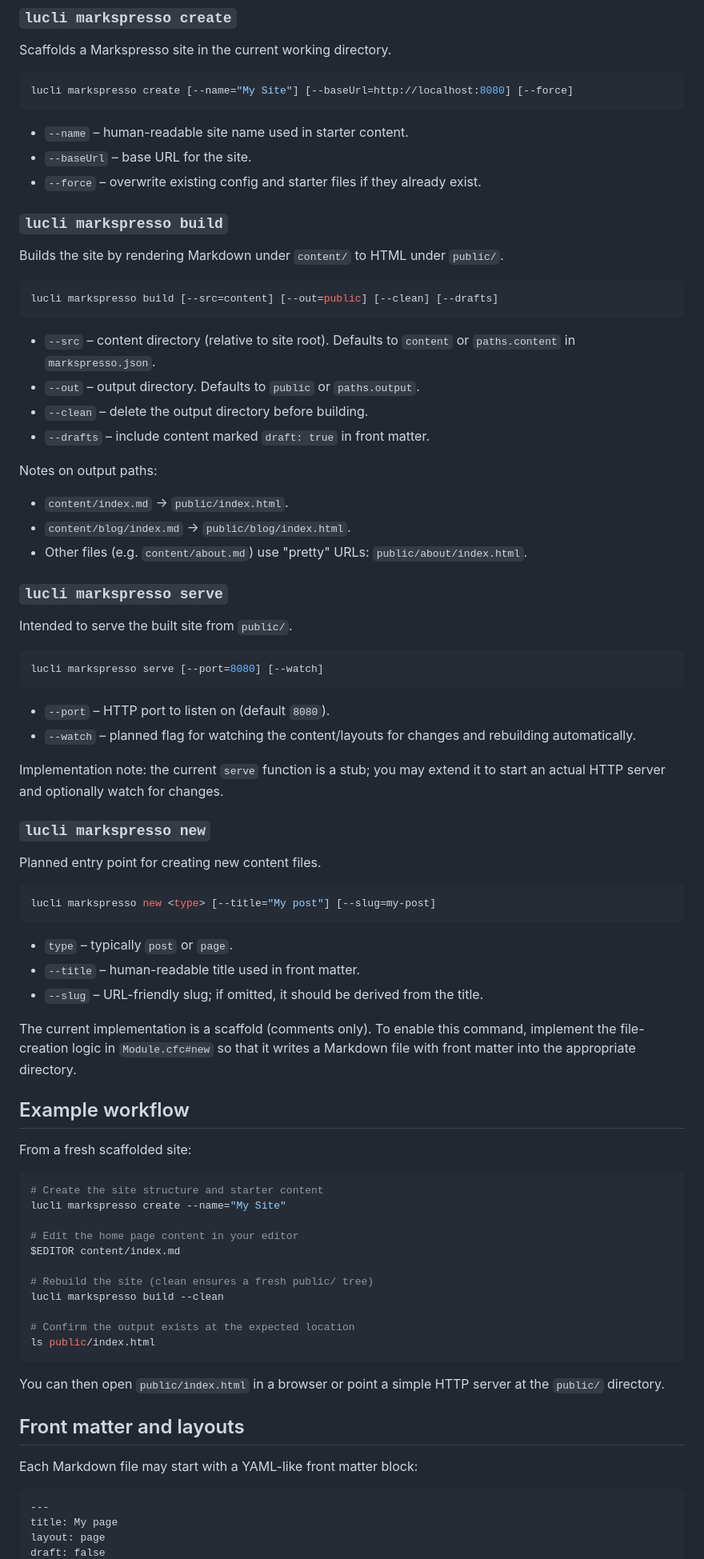
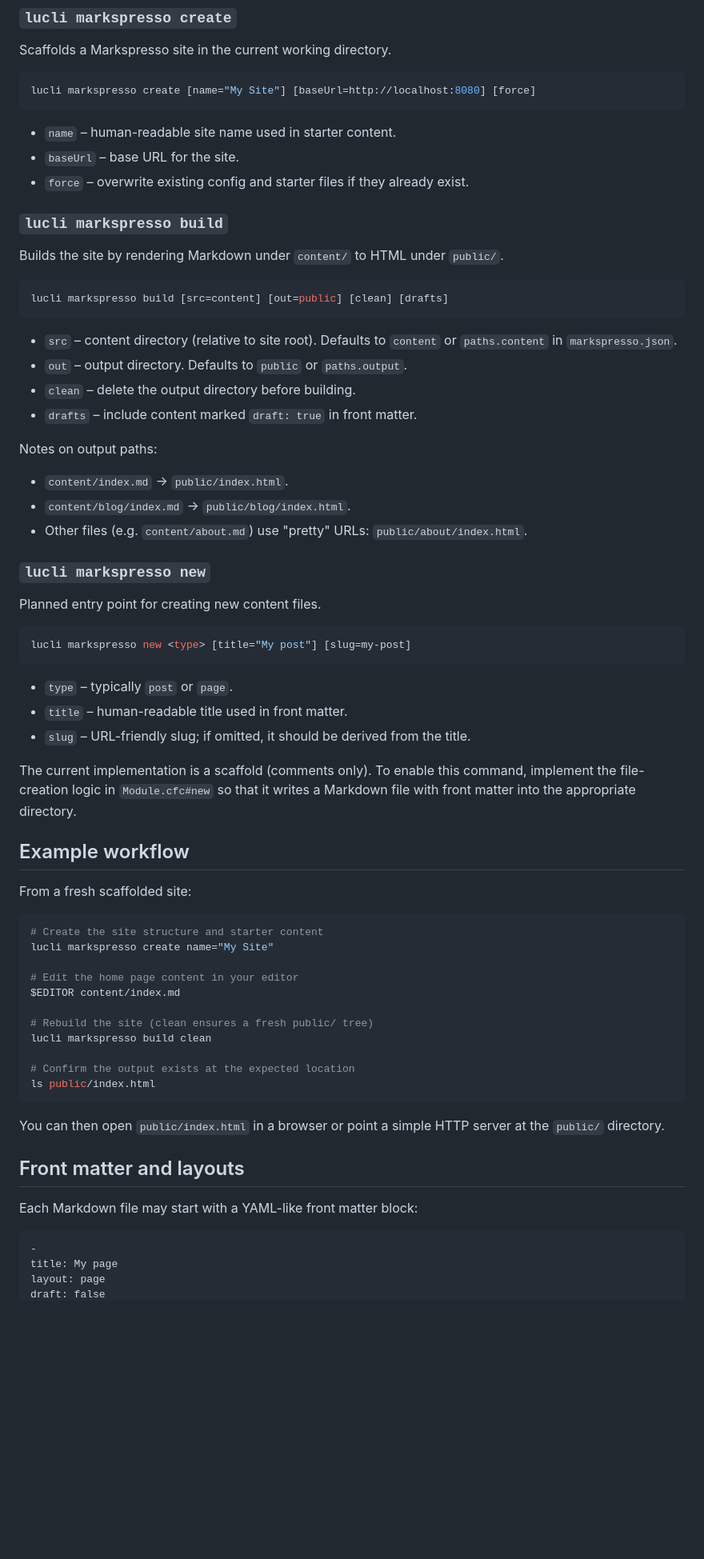
Before and after one commit to cybersonic/markspresso, a Markdown page: README.md, the part around the change printed below. Shown: that part at 80% size. GitHub-like rendering; blank space fills up the shorter version.

Commit message:
Removing serve information

````diff
--- a/README.md
+++ b/README.md
@@ -91,25 +94,25 @@ Prints a short description plus a summary of available subcommands.
 Scaffolds a Markspresso site in the current working directory.
 
 ```bash
-lucli markspresso create [--name="My Site"] [--baseUrl=http://localhost:8080] [--force]
+lucli markspresso create [name="My Site"] [baseUrl=http://localhost:8080] [force]
 ```
 
-- `--name` – human-readable site name used in starter content.
-- `--baseUrl` – base URL for the site.
-- `--force` – overwrite existing config and starter files if they already exist.
+- `name` – human-readable site name used in starter content.
+- `baseUrl` – base URL for the site.
+- `force` – overwrite existing config and starter files if they already exist.
 
 ### `lucli markspresso build`
 
 Builds the site by rendering Markdown under `content/` to HTML under `public/`.
 
 ```bash
-lucli markspresso build [--src=content] [--out=public] [--clean] [--drafts]
+lucli markspresso build [src=content] [out=public] [clean] [drafts]
 ```
 
-- `--src` – content directory (relative to site root). Defaults to `content` or `paths.content` in `markspresso.json`.
-- `--out` – output directory. Defaults to `public` or `paths.output`.
-- `--clean` – delete the output directory before building.
-- `--drafts` – include content marked `draft: true` in front matter.
+- `src` – content directory (relative to site root). Defaults to `content` or `paths.content` in `markspresso.json`.
+- `out` – output directory. Defaults to `public` or `paths.output`.
+- `clean` – delete the output directory before building.
+- `drafts` – include content marked `draft: true` in front matter.
 
 Notes on output paths:
 
@@ -117,30 +120,18 @@ Notes on output paths:
 - `content/blog/index.md` → `public/blog/index.html`.
 - Other files (e.g. `content/about.md`) use "pretty" URLs: `public/about/index.html`.
 
-### `lucli markspresso serve`
-
-Intended to serve the built site from `public/`.
-
-```bash
-lucli markspresso serve [--port=8080] [--watch]
-```
-
-- `--port` – HTTP port to listen on (default `8080`).
-- `--watch` – planned flag for watching the content/layouts for changes and rebuilding automatically.
-
-Implementation note: the current `serve` function is a stub; you may extend it to start an actual HTTP server and optionally watch for changes.
 
 ### `lucli markspresso new`
 
 Planned entry point for creating new content files.
 
 ```bash
-lucli markspresso new <type> [--title="My post"] [--slug=my-post]
+lucli markspresso new <type> [title="My post"] [slug=my-post]
 ```
 
 - `type` – typically `post` or `page`.
-- `--title` – human-readable title used in front matter.
-- `--slug` – URL-friendly slug; if omitted, it should be derived from the title.
+- `title` – human-readable title used in front matter.
+- `slug` – URL-friendly slug; if omitted, it should be derived from the title.
 
 The current implementation is a scaffold (comments only). To enable this command, implement the file-creation logic in `Module.cfc#new` so that it writes a Markdown file with front matter into the appropriate directory.
 
@@ -150,13 +141,13 @@ From a fresh scaffolded site:
 
 ```bash
 # Create the site structure and starter content
-lucli markspresso create --name="My Site"
+lucli markspresso create name="My Site"
 
 # Edit the home page content in your editor
 $EDITOR content/index.md
 
 # Rebuild the site (clean ensures a fresh public/ tree)
-lucli markspresso build --clean
+lucli markspresso build clean
 
 # Confirm the output exists at the expected location
 ls public/index.html
@@ -169,7 +160,7 @@ You can then open `public/index.html` in a browser or point a simple HTTP server
 Each Markdown file may start with a YAML-like front matter block:
 
 ```markdown
----
+-
 title: My page
 layout: page
 draft: false
````
Also changed, not shown: other parts of README.md (+9 -6 lines).
